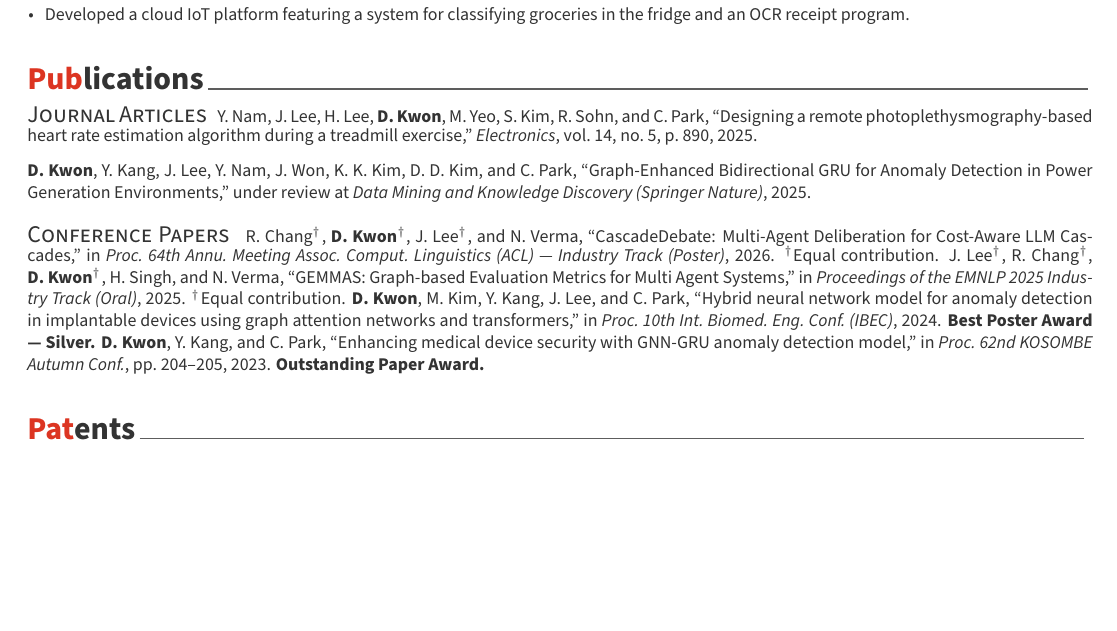
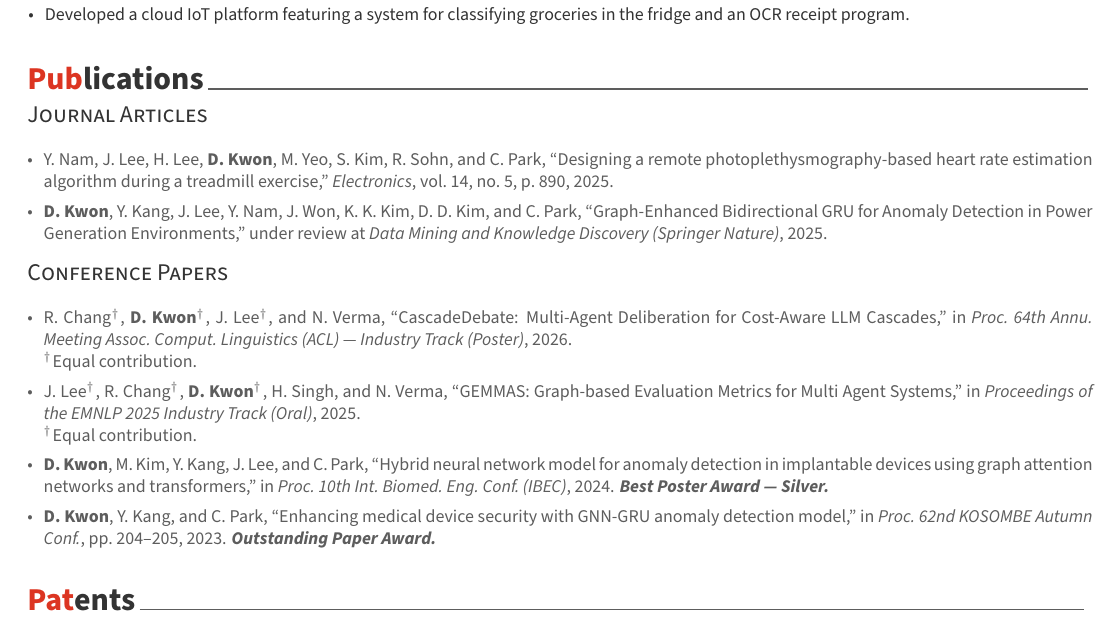
Before and after one commit to dongwooky/dongwookkwon-cv, a LaTeX CV (designs/01-awesome-cv-upstream/main.tex): part of page 2 of 3, cut so that both start at the same text, the shorter picture padded with empty space. Compiled offline with XeLaTeX; a missing font is replaced by an installed copy or a similar font; a LaTeX package or settings file that is missing is left out.

Commit message:
01-awesome-cv: Publications use itemize instead of cvparagraph
cvparagraph flowed all entries together with no visual separation. Each
paper/article is now its own \item in a footnotesize itemize, matching
the user's original Overleaf version.

Co-Authored-By: Claude Opus 4.7 (1M context) <noreply@anthropic.com>

```diff
--- a/designs/01-awesome-cv-upstream/main.tex
+++ b/designs/01-awesome-cv-upstream/main.tex
@@ -169,20 +169,18 @@
 \cvsection{Publications}
 
 \cvsubsection{Journal Articles}
-\begin{cvparagraph}
-Y.~Nam, J.~Lee, H.~Lee, \textbf{D.~Kwon}, M.~Yeo, S.~Kim, R.~Sohn, and C.~Park, ``Designing a remote photoplethysmography-based heart rate estimation algorithm during a treadmill exercise,'' \emph{Electronics}, vol.~14, no.~5, p.~890, 2025.
-
-\textbf{D.~Kwon}, Y.~Kang, J.~Lee, Y.~Nam, J.~Won, K.~K.~Kim, D.~D.~Kim, and C.~Park, ``Graph-Enhanced Bidirectional GRU for Anomaly Detection in Power Generation Environments,'' under review at \emph{Data Mining and Knowledge Discovery (Springer Nature)}, 2025.
-
-\end{cvparagraph}
+{\footnotesize
+\begin{itemize}[leftmargin=*]
+  \item Y.~Nam, J.~Lee, H.~Lee, \textbf{D.~Kwon}, M.~Yeo, S.~Kim, R.~Sohn, and C.~Park, ``Designing a remote photoplethysmography-based heart rate estimation algorithm during a treadmill exercise,'' \emph{Electronics}, vol.~14, no.~5, p.~890, 2025.
+  \item \textbf{D.~Kwon}, Y.~Kang, J.~Lee, Y.~Nam, J.~Won, K.~K.~Kim, D.~D.~Kim, and C.~Park, ``Graph-Enhanced Bidirectional GRU for Anomaly Detection in Power Generation Environments,'' under review at \emph{Data Mining and Knowledge Discovery (Springer Nature)}, 2025.
+\end{itemize}
+}
 
 \cvsubsection{Conference Papers}
-\begin{cvparagraph}
-R.~Chang$^{\dagger}$, \textbf{D.~Kwon}$^{\dagger}$, J.~Lee$^{\dagger}$, and N.~Verma, ``CascadeDebate: Multi-Agent Deliberation for Cost-Aware LLM Cascades,'' in \emph{Proc.~64th Annu.\ Meeting Assoc.\ Comput.\ Linguistics (ACL) --- Industry Track (Poster)}, 2026. $^{\dagger}$Equal contribution.
-J.~Lee$^{\dagger}$, R.~Chang$^{\dagger}$, \textbf{D.~Kwon}$^{\dagger}$, H.~Singh, and N.~Verma, ``GEMMAS: Graph-based Evaluation Metrics for Multi Agent Systems,'' in \emph{Proceedings of the EMNLP 2025 Industry Track (Oral)}, 2025. $^{\dagger}$Equal contribution.
-\textbf{D.~Kwon}, M.~Kim, Y.~Kang, J.~Lee, and C.~Park, ``Hybrid neural network model for anomaly detection in implantable devices using graph attention networks and transformers,'' in \emph{Proc.\ 10th Int.\ Biomed.\ Eng.\ Conf.\ (IBEC)}, 2024. \textbf{Best Poster Award --- Silver.}
-\textbf{D.~Kwon}, Y.~Kang, and C.~Park, ``Enhancing medical device security with GNN-GRU anomaly detection model,'' in \emph{Proc.\ 62nd KOSOMBE Autumn Conf.}, pp.~204--205, 2023. \textbf{Outstanding Paper Award.}
-\end{cvparagraph}
+{\footnotesize
+\begin{itemize}[leftmargin=*]
+  \item R.~Chang$^{\dagger}$, \textbf{D.~Kwon}$^{\dagger}$, J.~Lee$^{\dagger}$, and N.~Verma, ``CascadeDebate: Multi-Agent Deliberation for Cost-Aware LLM Cascades,'' in \emph{Proc.~64th Annu.\ Meeting Assoc.\ Comput.\ Linguistics (ACL) --- Industry Track (Poster)}, 2026.\\$^{\dagger}$Equal contribution.  \item J.~Lee$^{\dagger}$, R.~Chang$^{\dagger}$, \textbf{D.~Kwon}$^{\dagger}$, H.~Singh, and N.~Verma, ``GEMMAS: Graph-based Evaluation Metrics for Multi Agent Systems,'' in \emph{Proceedings of the EMNLP 2025 Industry Track (Oral)}, 2025.\\$^{\dagger}$Equal contribution.  \item \textbf{D.~Kwon}, M.~Kim, Y.~Kang, J.~Lee, and C.~Park, ``Hybrid neural network model for anomaly detection in implantable devices using graph attention networks and transformers,'' in \emph{Proc.\ 10th Int.\ Biomed.\ Eng.\ Conf.\ (IBEC)}, 2024. \textbf{\emph{Best Poster Award --- Silver.}}  \item \textbf{D.~Kwon}, Y.~Kang, and C.~Park, ``Enhancing medical device security with GNN-GRU anomaly detection model,'' in \emph{Proc.\ 62nd KOSOMBE Autumn Conf.}, pp.~204--205, 2023. \textbf{\emph{Outstanding Paper Award.}}\end{itemize}
+}
 
 %-------------------------------------------------------------------------------
 \cvsection{Patents}
```
Also changed, not shown: pdfs/01-awesome-cv-upstream.pdf, 1 other file.
